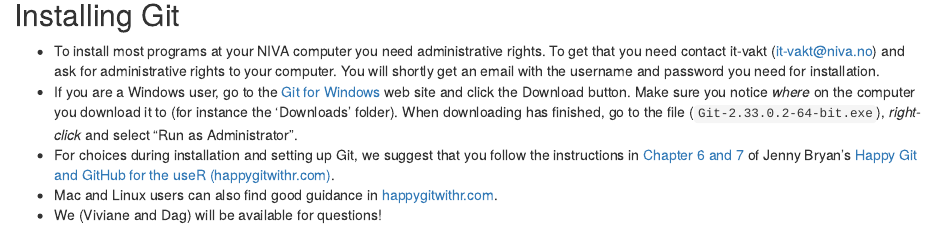
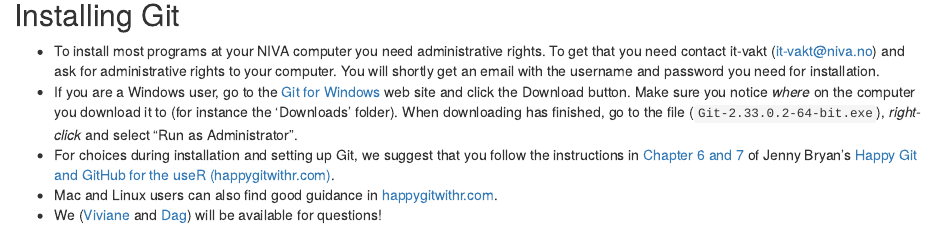
Before and after one commit to NIVANorge/R-Resources, an R Markdown document (Git_Create_User.Rmd): the page in a window 1100 px wide, from 2710 px down. Rendered offline with R 4.5, knitr and Pandoc, with nearby package versions; the code chunks are not run, so their results and figures are left out.

Commit message:
Added e-mail link to names

```diff
--- a/Git_Create_User.Rmd
+++ b/Git_Create_User.Rmd
@@ -2,16 +2,16 @@
 title: "Getting Git"
 output:
 
-  html_document:
-    toc: yes
-    df_print: paged
-  md_document:
-    variant: markdown_github
   html_notebook:
     includes:
       after_body: footer.html
     toc: yes
     highlight: pygments
+  md_document:
+    variant: markdown_github
+  html_document:
+    toc: yes
+    df_print: paged
 ---
 <style>
 kbd { background-color:#32a848;  }</style>
@@ -55,4 +55,4 @@ After a couple of extra steps you will create an account.
 * If you are a Windows user, go to the [Git for Windows](https://gitforwindows.org/) web site and click the Download button. Make sure you notice *where* on the computer you download it to (for instance the 'Downloads' folder). When downloading has finished, go to the file (`Git-2.33.0.2-64-bit.exe`), *right-click* and select "Run as Administrator".
 * For choices during installation and setting up Git, we suggest that you follow the instructions in [Chapter 6 and 7]( https://happygitwithr.com/install-git.html) of Jenny Bryan’s [Happy Git and GitHub for the useR (happygitwithr.com)](happygitwithr.com).
 * Mac and Linux users can also find good guidance in [happygitwithr.com](happygitwithr.com).
-* We (Viviane and Dag) will be available for questions!
+* We ([Viviane](mailto:vig@niva.no) and [Dag](mailto:Dag.Hjermann@niva.no)) will be available for questions!
```
